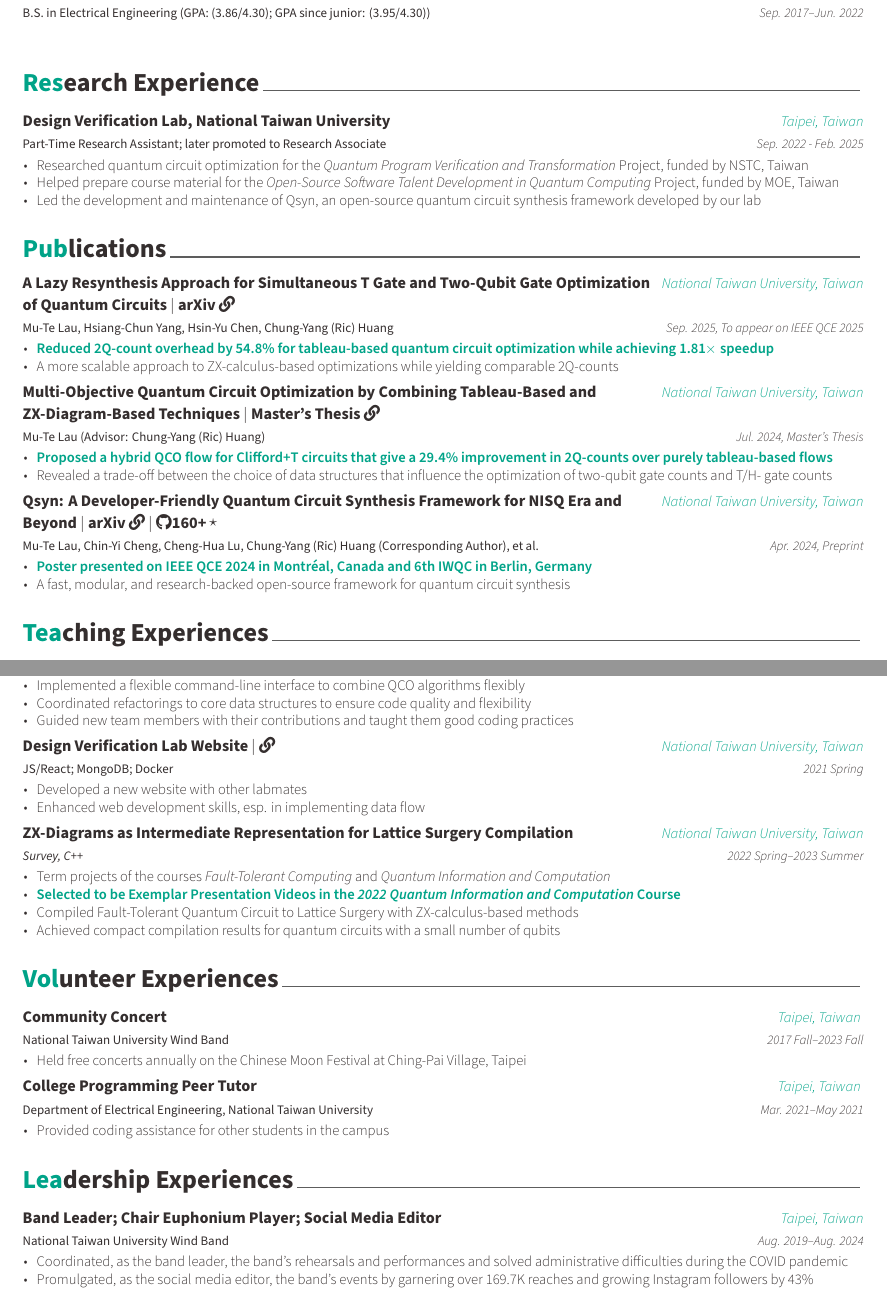
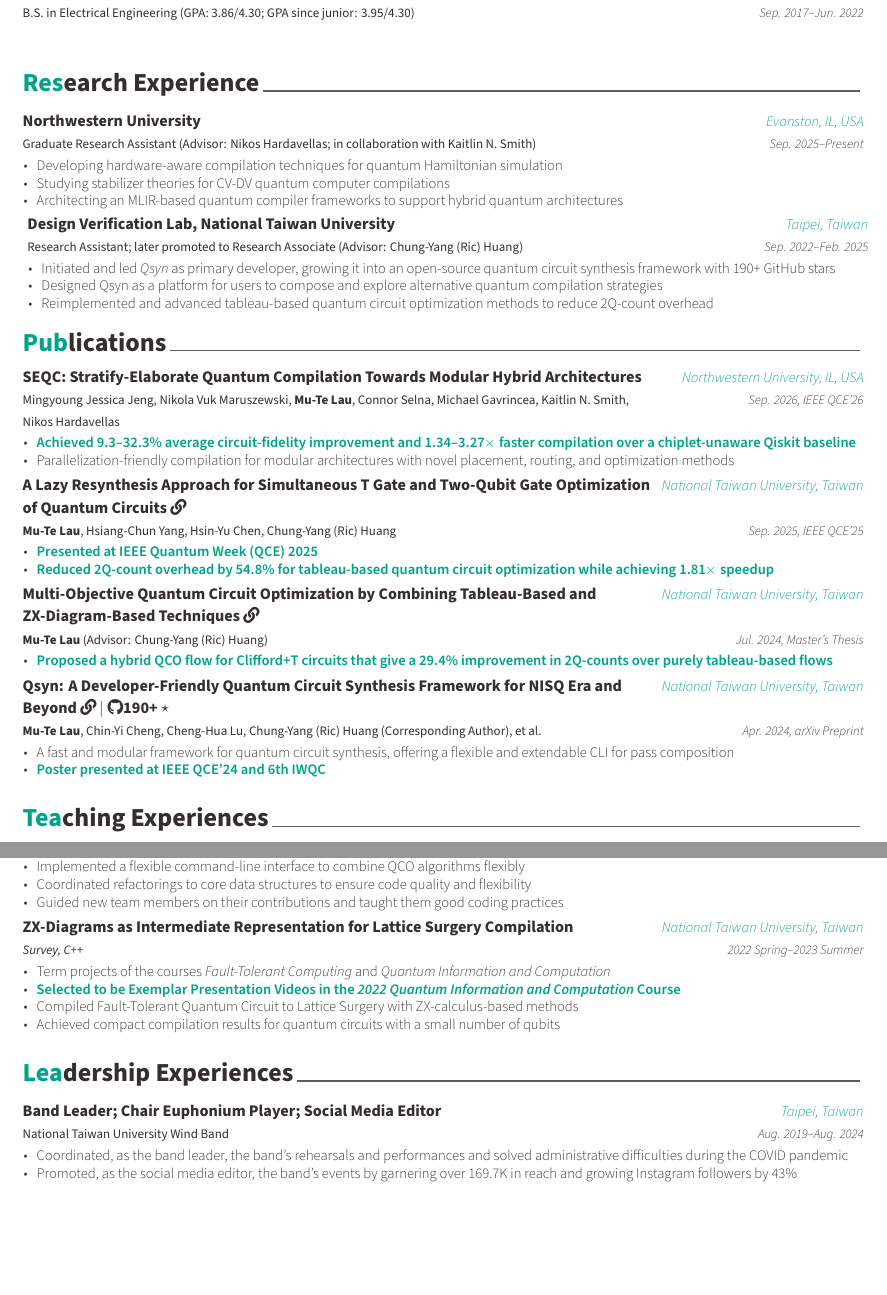
Before and after one commit to joshmtlau/curriculum-vitae, a LaTeX CV (cv.tex, which reads cv/extracurricular.tex, cv/project_experience.tex, cv/publications.tex): two parts of pages 1 and 2 of 2, joined at a grey line, cut so that both start at the same text, the shorter picture padded with empty space. Compiled offline with XeLaTeX.

Commit message:
update: refresh CV for Northwestern research and SEQC publication
Co-authored-by: Cursor <cursoragent@cursor.com>

```diff
--- a/cv.tex
+++ b/cv.tex
@@ -58,7 +58,7 @@
 
 % \mobile{+1 773-942-1180}
 \email{mtlau@u.northwestern.edu}
-% \homepage{www.posquit0.com}
+\homepage{https://joshmtlau.com/}
 \github{joshmtlau}
 \linkedin{mu-te-joshua-lau}
 % \gitlab{gitlab-id}
@@ -70,7 +70,7 @@
 \googlescholar{googlescholar-id}{J7BNBysAAAAJ}
 %% \firstname and \lastname will be used
 % \googlescholar{googlescholar-id}{XjgdXKYAAAAJ}
-% \extrainfo{extra informations}
+\extrainfo{Citizenship: Taiwan}
 
 
 %-------------------------------------------------------------------------------
--- a/cv/extracurricular.tex
+++ b/cv/extracurricular.tex
@@ -16,7 +16,7 @@
         {
           \begin{cvitems} % Description(s) of experience/contributions/knowledge
             \item Coordinated, as the band leader, the band's rehearsals and performances and solved administrative difficulties during the COVID pandemic
-            \item Promulgated, as the social media editor, the band's events by garnering over 169.7K reaches and growing Instagram followers by 43\%
+            \item Promoted, as the social media editor, the band's events by garnering over 169.7K in reach and growing Instagram followers by 43\%
           \end{cvitems}
         }
 
--- a/cv/project_experience.tex
+++ b/cv/project_experience.tex
@@ -14,7 +14,7 @@
         $|$
         \href{https://arxiv.org/abs/2405.07197}{arXiv \faLink}
         $|$
-        \href{https://github.com/DVLab-NTU/qsyn}{\faGithub} 160+ \raisebox{0.1em}{\textbf{$\star$}}} % Organization
+        \href{https://github.com/DVLab-NTU/qsyn}{\faGithub} 190+ \raisebox{0.1em}{\textbf{$\star$}}} % Organization
         {National Taiwan University, Taiwan} % Location
         {2022 Fall--Now} % Date(s)
         {
@@ -22,21 +22,21 @@
             \item \textcolor{awesome}{\textbf{Reimplemented and improved QCO algorithms to assess for scalable, high-performance quantum circuit synthesis}}
             \item Implemented a flexible command-line interface to combine QCO algorithms flexibly
             \item Coordinated refactorings to core data structures to ensure code quality and flexibility
-            \item Guided new team members with their contributions and taught them good coding practices
+            \item Guided new team members on their contributions and taught them good coding practices
           \end{cvitems}
         }
 
-    \cventry
-        {JS/React; MongoDB; Docker} % Job title
-        {\textbf{Design Verification Lab Website $|$ \href{https://dvlab.ee.ntu.edu.tw/}{\faLink}}} % Organization
-        {National Taiwan University, Taiwan} % Location
-        {2021 Spring} % Date(s)
-        {
-          \begin{cvitems} % Description(s) of tasks/responsibilities
-            \item Developed a new website with other labmates
-            \item Enhanced web development skills, esp. in implementing data flow
-          \end{cvitems}
-        }
+    % \cventry
+    %     {JS/React; MongoDB; Docker} % Job title
+    %     {\textbf{Design Verification Lab Website $|$ \href{https://dvlab.ee.ntu.edu.tw/}{\faLink}}} % Organization
+    %     {National Taiwan University, Taiwan} % Location
+    %     {2021 Spring} % Date(s)
+    %     {
+    %       \begin{cvitems} % Description(s) of tasks/responsibilities
+    %         \item Developed a new website with other labmates
+    %         \item Enhanced web development skills, esp. in implementing data flow
+    %       \end{cvitems}
+    %     }
 
 
     % \cventry
--- a/cv/publications.tex
+++ b/cv/publications.tex
@@ -11,46 +11,57 @@
 
 %---------------------------------------------------------
     \cventry
-        {Mu-Te Lau, Hsiang-Chun Yang, Hsin-Yu Chen, Chung-Yang (Ric) Huang}
-        {A Lazy Resynthesis Approach for Simultaneous T Gate and Two-Qubit Gate Optimization of Quantum Circuits
-        $|$
-        \href{https://arxiv.org/abs/2508.04092}{arXiv \faLink}}
-        {National Taiwan University, Taiwan}
-        {Sep. 2025, To appear on IEEE QCE 2025}
+        {Mingyoung Jessica Jeng, Nikola Vuk Maruszewski, \textbf{Mu-Te Lau}, Connor Selna, Michael Gavrincea, Kaitlin N. Smith, Nikos Hardavellas}
+        {SEQC: Stratify-Elaborate Quantum Compilation Towards Modular Hybrid Architectures}
+        {Northwestern University, IL, USA}
+        {Sep. 2026, IEEE QCE'26}
         {
             \begin{cvitems}
-               \item \textcolor{awesome}{\textbf{Reduced 2Q-count overhead by 54.8\% for tableau-based quantum circuit optimization while achieving 1.81$\times$ speedup}}
-               \item A more scalable approach to ZX-calculus-based optimizations while yielding comparable 2Q-counts
+               % \item \textcolor{awesome}{\textbf{Accepted to IEEE Quantum Week (QCE) 2026}}
+               \item \textcolor{awesome}{\textbf{Achieved 9.3--32.3\% average circuit-fidelity improvement and 1.34--3.27$\times$ faster compilation over a chiplet-unaware Qiskit baseline}}
+               \item Parallelization-friendly compilation for modular architectures with novel placement, routing, and optimization methods
             \end{cvitems}
         }
 
     \cventry
-        {Mu-Te Lau (Advisor: Chung-Yang (Ric) Huang)}
+        {\textbf{Mu-Te Lau}, Hsiang-Chun Yang, Hsin-Yu Chen, Chung-Yang (Ric) Huang}
+        {A Lazy Resynthesis Approach for Simultaneous T Gate and Two-Qubit Gate Optimization of Quantum Circuits
+        \href{https://ieeexplore.ieee.org/abstract/document/11250139}{\faLink}}
+        {National Taiwan University, Taiwan}
+        {Sep. 2025, IEEE QCE'25}
+        {
+            \begin{cvitems}
+               \item \textcolor{awesome}{\textbf{Presented at IEEE Quantum Week (QCE) 2025}}
+               \item \textcolor{awesome}{\textbf{Reduced 2Q-count overhead by 54.8\% for tableau-based quantum circuit optimization while achieving 1.81$\times$ speedup}}
+               % \item A more scalable approach to ZX-calculus-based optimizations while yielding comparable 2Q-counts
+            \end{cvitems}
+        }
+
+    \cventry
+        {\textbf{Mu-Te Lau} (Advisor: Chung-Yang (Ric) Huang)}
         {Multi-Objective Quantum Circuit Optimization by Combining Tableau-Based and ZX-Diagram-Based Techniques
-        $|$
-        \href{https://tdr.lib.ntu.edu.tw/handle/123456789/95208}{Master's Thesis \faLink}}
+        \href{https://tdr.lib.ntu.edu.tw/handle/123456789/95208}{\faLink}}
         {National Taiwan University, Taiwan}
         {Jul. 2024, Master's Thesis}
         {
             \begin{cvitems}
                \item \textcolor{awesome}{\textbf{Proposed a hybrid QCO flow for Clifford+T circuits that give a 29.4\% improvement in 2Q-counts over purely tableau-based flows}}
-               \item Revealed a trade-off between the choice of data structures that influence the optimization of two-qubit gate counts and T/H- gate counts
+            %    \item Revealed a trade-off between the choice of data structures that influence the optimization of two-qubit gate counts and T/H- gate counts
             \end{cvitems}
         }
 
     \cventry
-        {Mu-Te Lau, Chin-Yi Cheng, Cheng-Hua Lu, Chung-Yang (Ric) Huang (Corresponding Author), et al.}
+        {\textbf{Mu-Te Lau}, Chin-Yi Cheng, Cheng-Hua Lu, Chung-Yang (Ric) Huang (Corresponding Author), et al.}
         {Qsyn: A Developer-Friendly Quantum Circuit Synthesis Framework for NISQ Era and Beyond
+        \href{https://arxiv.org/abs/2405.07197}{\faLink}
         $|$
-        \href{https://arxiv.org/abs/2405.07197}{arXiv \faLink}
-        $|$
-        \href{https://github.com/DVLab-NTU/qsyn}{\faGithub 160+ \raisebox{0.1em}{\textbf{$\star$}}}}
+        \href{https://github.com/DVLab-NTU/qsyn}{\faGithub 190+ \raisebox{0.1em}{\textbf{$\star$}}}}
         {National Taiwan University, Taiwan}
-        {Apr. 2024, Preprint}
+        {Apr. 2024, arXiv Preprint}
         {
             \begin{cvitems}
-               \item \textcolor{awesome}{\textbf{Poster presented on \href{https://qce.quantum.ieee.org/2024/posters-program/}{IEEE QCE 2024 in Montr\'eal, Canada} and \href{https://quantum-compilers.github.io/iwqc2024/posters.html}{6th IWQC in Berlin, Germany}}}
-               \item A fast, modular, and research-backed open-source framework for quantum circuit synthesis
+                \item A fast and modular framework for quantum circuit synthesis, offering a flexible and extendable CLI for pass composition
+                \item \textcolor{awesome}{\textbf{Poster presented at \href{https://qce.quantum.ieee.org/2024/posters-program/}{IEEE QCE'24} and \href{https://quantum-compilers.github.io/iwqc2024/posters.html}{6th IWQC}}}
             \end{cvitems}
         }
 
--- a/cv/research_experience.tex
+++ b/cv/research_experience.tex
@@ -11,3 +11,7 @@
 
 %---------------------------------------------------------
     \cventry
+        {Graduate Research Assistant (Advisor: Nikos Hardavellas; in collaboration with Kaitlin N. Smith)}
+        {Northwestern University}
+        {Evanston, IL, USA}
+        {Sep. 2025--Present}
@@ -18,2 +18,5 @@
         {
             \begin{cvitems}
+                \item Developing hardware-aware compilation techniques for quantum Hamiltonian simulation
+                \item Studying stabilizer theories for CV-DV quantum computer compilations
+                \item Architecting an MLIR-based quantum compiler frameworks to support hybrid quantum architectures
@@ -23,2 +23,7 @@
             \end{cvitems}
         }
+     \cventry
+        {Research Assistant; later promoted to Research Associate (Advisor: Chung-Yang (Ric) Huang)}
+        {Design Verification Lab, National Taiwan University}
+        {Taipei, Taiwan}
+        {Sep. 2022--Feb. 2025}
@@ -31 +30,6 @@
         {
+            \begin{cvitems}
+                \item Initiated and led \emph{Qsyn} as primary developer, growing it into an open-source quantum circuit synthesis framework with 190+ GitHub stars
+                \item Designed Qsyn as a platform for users to compose and explore alternative quantum compilation strategies
+                \item Reimplemented and advanced tableau-based quantum circuit optimization methods to reduce 2Q-count overhead
+            \end{cvitems}
--- a/cv/work_experience.tex
+++ /dev/null
@@ -1,25 +0,0 @@
-%-------------------------------------------------------------------------------
-%	SECTION TITLE
-%-------------------------------------------------------------------------------
-\cvsection{Research Experience}
-
-
-%-------------------------------------------------------------------------------
-%	CONTENT
-%-------------------------------------------------------------------------------
-\begin{cventries}
-
-%---------------------------------------------------------
-     \cventry
-        {Part-Time Research Assistant; later promoted to Research Associate}
-        {Design Verification Lab, National Taiwan University}
-        {Taipei, Taiwan}
-        {Sep. 2022 - Feb. 2025}
-        {
-            \begin{cvitems}
-                \item Researched quantum circuit optimization for the \emph{Quantum Program Verification and Transformation} Project, funded by NSTC, Taiwan
-                \item Helped prepare course material for the \emph{Open-Source Software Talent Development in Quantum Computing} Project, funded by MOE, Taiwan
-                \item Led the development and maintenance of Qsyn, an open-source quantum circuit synthesis framework developed by our lab
-            \end{cvitems}
-        }
-\end{cventries}
```
Also changed, not shown: cv/education.tex (+5 -6 lines), cv/honors.tex (+0 -20 lines), profile.png (deleted), cv.tex (6 more changed lines), cv/research_experience.tex (32 more changed lines).
